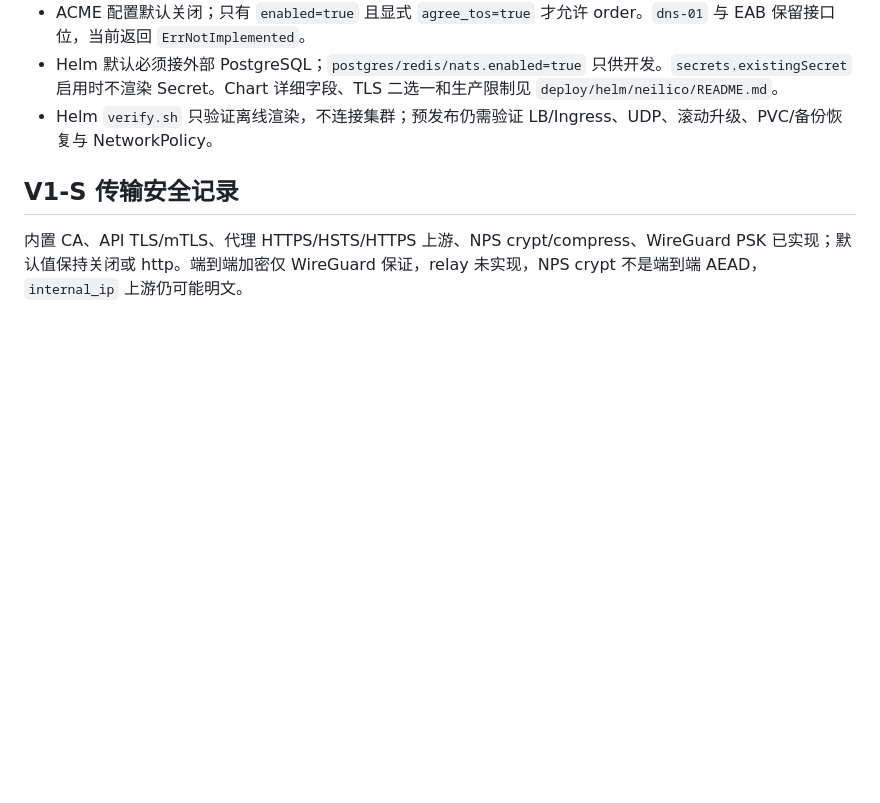
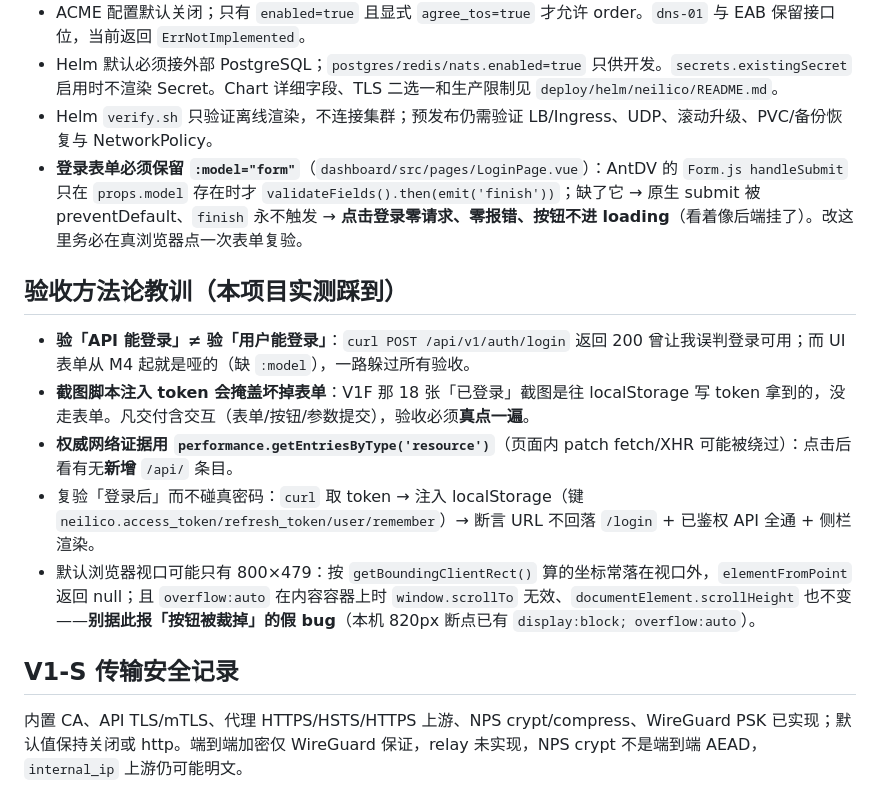
Before and after one commit to aceneil/neilico, a Markdown page: NOTES.md, the part around the change. GitHub-like rendering; blank space fills up the shorter version.

Commit message:
docs(notes): record login :model pitfall + UI-form verification lesson

```diff
--- a/NOTES.md
+++ b/NOTES.md
@@ -135,6 +135,15 @@ cd deploy/helm && bash neilico/ci/verify.sh
 - ACME 配置默认关闭；只有 `enabled=true` 且显式 `agree_tos=true` 才允许 order。`dns-01` 与 EAB 保留接口位，当前返回 `ErrNotImplemented`。
 - Helm 默认必须接外部 PostgreSQL；`postgres/redis/nats.enabled=true` 只供开发。`secrets.existingSecret` 启用时不渲染 Secret。Chart 详细字段、TLS 二选一和生产限制见 `deploy/helm/neilico/README.md`。
 - Helm `verify.sh` 只验证离线渲染，不连接集群；预发布仍需验证 LB/Ingress、UDP、滚动升级、PVC/备份恢复与 NetworkPolicy。
+- **登录表单必须保留 `:model="form"`**（`dashboard/src/pages/LoginPage.vue`）：AntDV 的 `Form.js handleSubmit` 只在 `props.model` 存在时才 `validateFields().then(emit('finish'))`；缺了它 → 原生 submit 被 preventDefault、`finish` 永不触发 → **点击登录零请求、零报错、按钮不进 loading**（看着像后端挂了）。改这里务必在真浏览器点一次表单复验。
+
+## 验收方法论教训（本项目实测踩到）
+
+- **验「API 能登录」≠ 验「用户能登录」**：`curl POST /api/v1/auth/login` 返回 200 曾让我误判登录可用；而 UI 表单从 M4 起就是哑的（缺 `:model`），一路躲过所有验收。
+- **截图脚本注入 token 会掩盖坏掉表单**：V1F 那 18 张「已登录」截图是往 localStorage 写 token 拿到的，没走表单。凡交付含交互（表单/按钮/参数提交），验收必须**真点一遍**。
+- **权威网络证据用 `performance.getEntriesByType('resource')`**（页面内 patch fetch/XHR 可能被绕过）：点击后看有无**新增** `/api/` 条目。
+- 复验「登录后」而不碰真密码：`curl` 取 token → 注入 localStorage（键 `neilico.access_token/refresh_token/user/remember`）→ 断言 URL 不回落 `/login` + 已鉴权 API 全通 + 侧栏渲染。
+- 默认浏览器视口可能只有 800×479：按 `getBoundingClientRect()` 算的坐标常落在视口外，`elementFromPoint` 返回 null；且 `overflow:auto` 在内容容器上时 `window.scrollTo` 无效、`documentElement.scrollHeight` 也不变——**别据此报「按钮被裁掉」的假 bug**（本机 820px 断点已有 `display:block; overflow:auto`）。
 
 ## V1-S 传输安全记录
 
```
